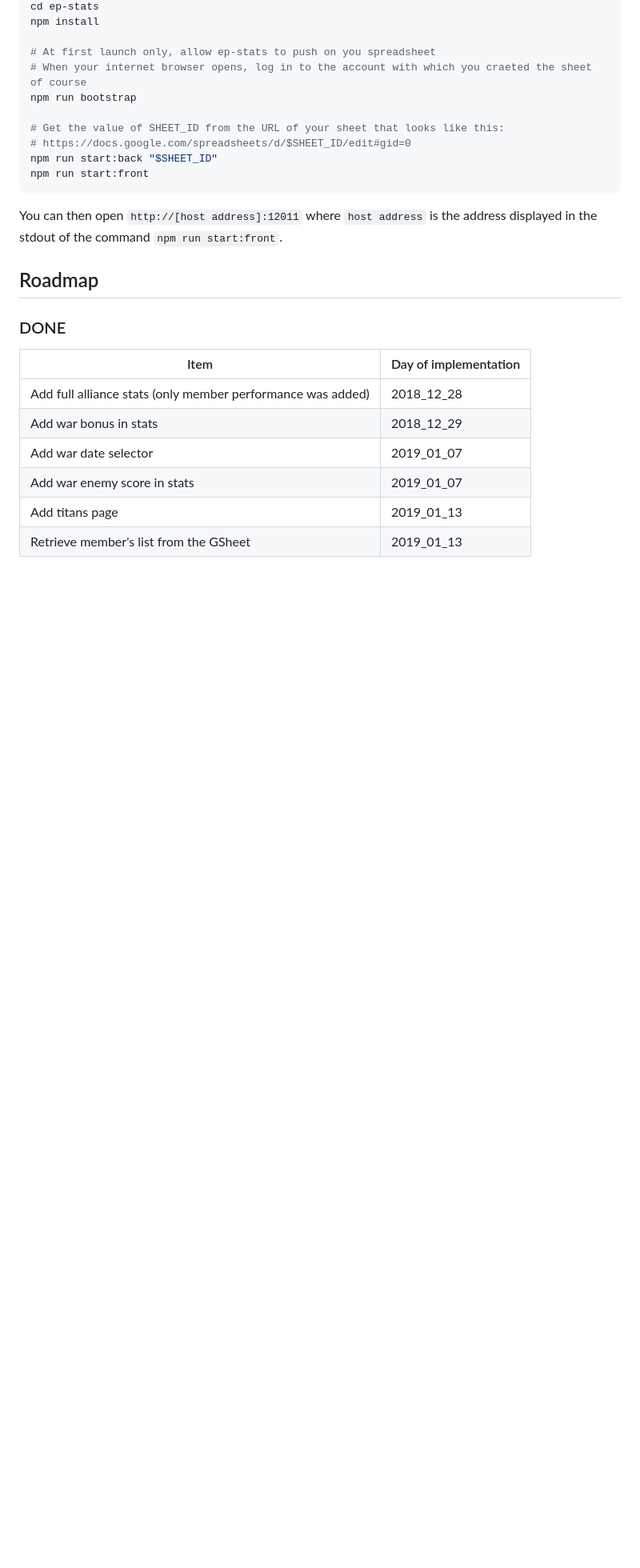
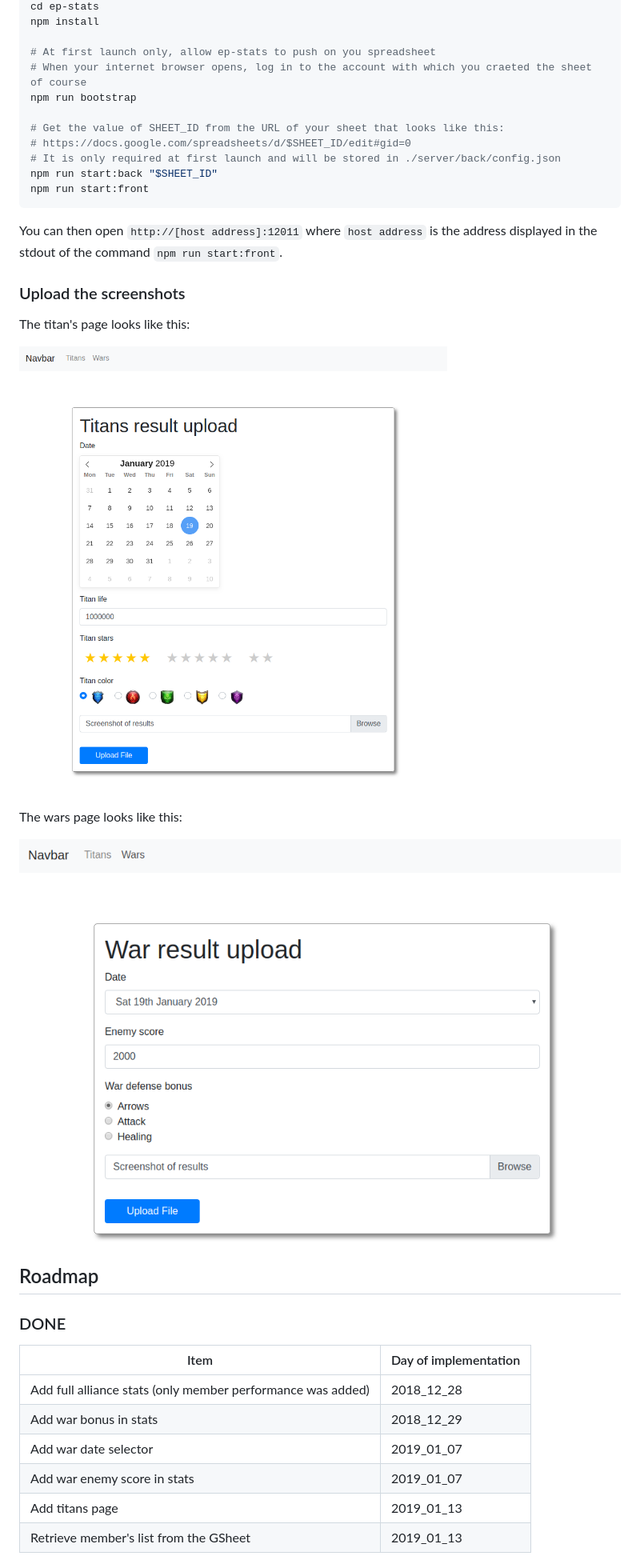
Before and after one commit to quilicicf/ep-stats, a Markdown page: README.md, the part around the change printed below. Shown: that part at 80% size. GitHub-like rendering; pictures changed too: doc/titans_page.png (added), doc/wars_page.png (added); blank space fills up the shorter version.

Commit message:
:memo: Update doc with screenshots and better pre-requisites section

````diff
--- a/README.md
+++ b/README.md
@@ -82,11 +89,22 @@ npm run bootstrap
 
 # Get the value of SHEET_ID from the URL of your sheet that looks like this:
 # https://docs.google.com/spreadsheets/d/$SHEET_ID/edit#gid=0
+# It is only required at first launch and will be stored in ./server/back/config.json
 npm run start:back "$SHEET_ID"
 npm run start:front
 ```
 
 You can then open `http://[host address]:12011` where `host address` is the address displayed in the stdout of the command `npm run start:front`.
+
+### Upload the screenshots
+
+The titan's page looks like this:
+
+![titans page](./doc/titans_page.png)
+
+The wars page looks like this:
+
+![wars page](./doc/wars_page.png)
 
 ## Roadmap
 
````
Also changed, not shown: other parts of README.md (+8 -1 lines).
